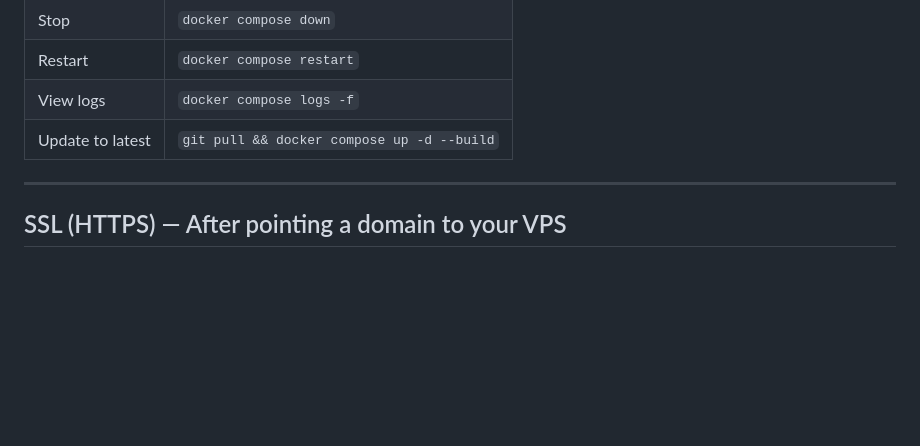
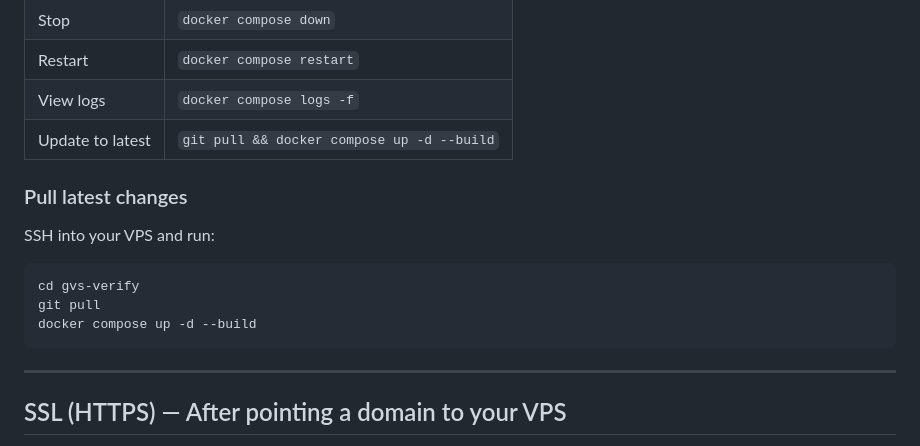
Before and after one commit to sreeekanthj57/gvs-verify, a Markdown page: README.md, the part around the change. Rendered like a GitHub page; blank space fills up the shorter version.

Commit message:
update docs: add pull latest changes section

````diff
--- a/README.md
+++ b/README.md
@@ -68,6 +68,16 @@ App is live at `http://YOUR_VPS_IP`
 | Restart | `docker compose restart` |
 | View logs | `docker compose logs -f` |
 | Update to latest | `git pull && docker compose up -d --build` |
+
+### Pull latest changes
+
+SSH into your VPS and run:
+
+```bash
+cd gvs-verify
+git pull
+docker compose up -d --build
+```
 
 ---
 
````
